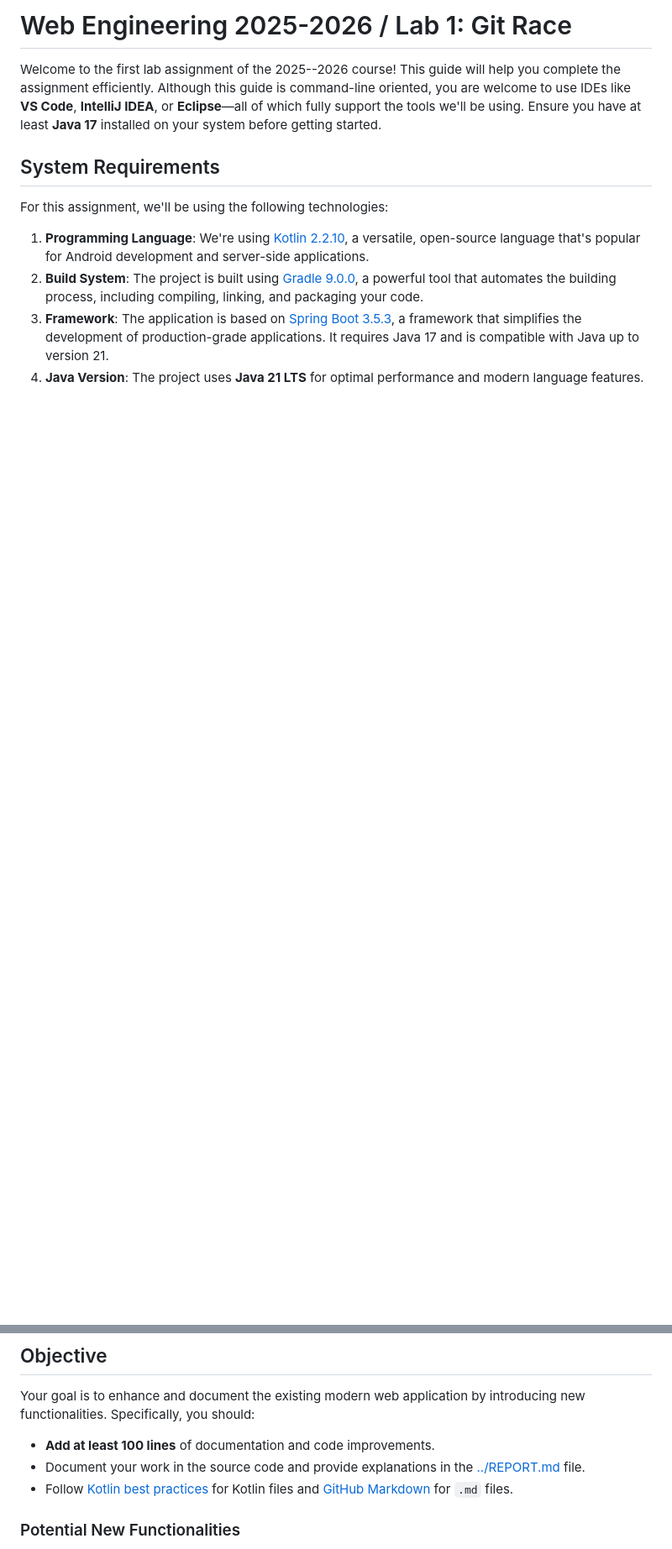
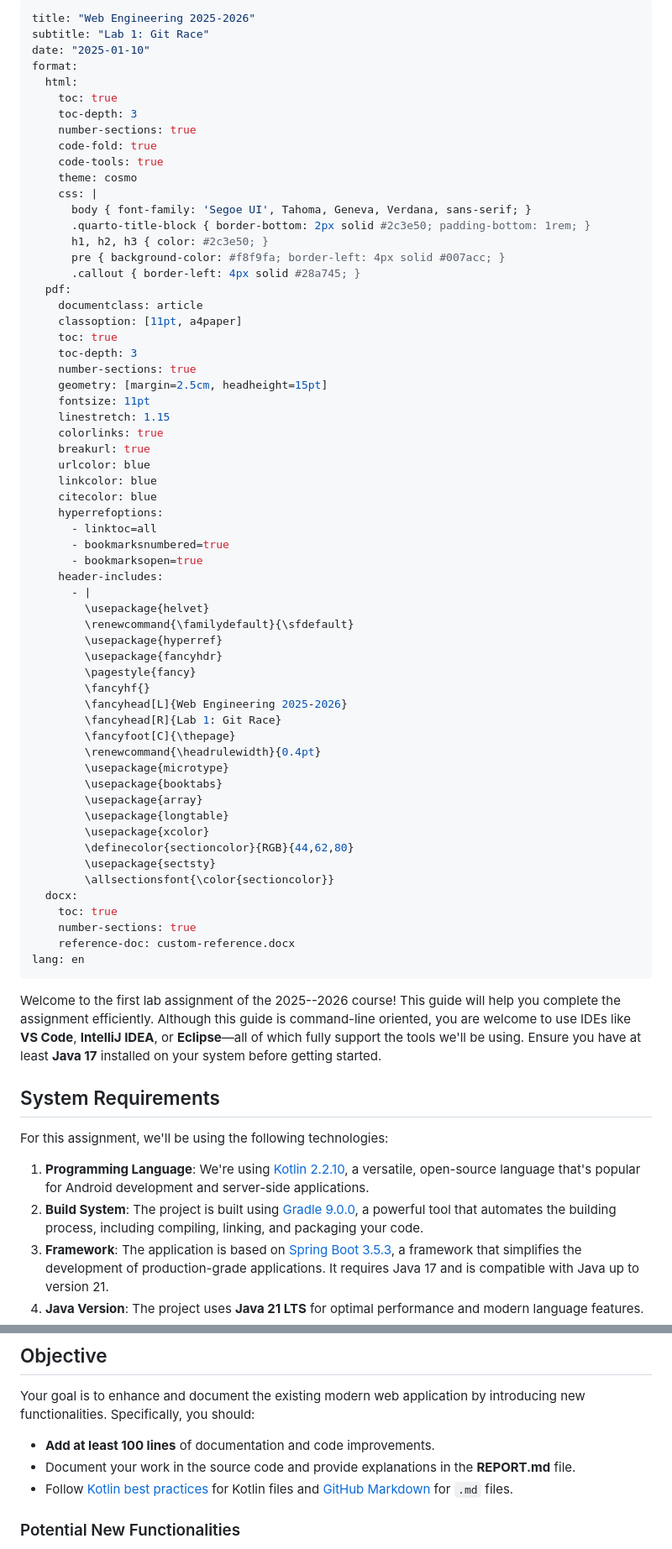
Before and after one commit to paulaasoriano2/lab1-git-race-paulaasoriano2, a Markdown page: docs/GUIDE.md, 2 parts joined by grey strips. Shown at 84% size. Rendered like a GitHub page; blank space fills up the shorter version.

```diff
--- a/docs/GUIDE.md
+++ b/docs/GUIDE.md
@@ -1,4 +1,65 @@
-# Web Engineering 2025-2026 / Lab 1: Git Race
+---
+title: "Web Engineering 2025-2026"
+subtitle: "Lab 1: Git Race"
+date: "2025-01-10"
+format:
+  html:
+    toc: true
+    toc-depth: 3
+    number-sections: true
+    code-fold: true
+    code-tools: true
+    theme: cosmo
+    css: |
+      body { font-family: 'Segoe UI', Tahoma, Geneva, Verdana, sans-serif; }
+      .quarto-title-block { border-bottom: 2px solid #2c3e50; padding-bottom: 1rem; }
+      h1, h2, h3 { color: #2c3e50; }
+      pre { background-color: #f8f9fa; border-left: 4px solid #007acc; }
+      .callout { border-left: 4px solid #28a745; }
+  pdf:
+    documentclass: article
+    classoption: [11pt, a4paper]
+    toc: true
+    toc-depth: 3
+    number-sections: true
+    geometry: [margin=2.5cm, headheight=15pt]
+    fontsize: 11pt
+    linestretch: 1.15
+    colorlinks: true
+    breakurl: true
+    urlcolor: blue
+    linkcolor: blue
+    citecolor: blue
+    hyperrefoptions:
+      - linktoc=all
+      - bookmarksnumbered=true
+      - bookmarksopen=true
+    header-includes:
+      - |
+        \usepackage{helvet}
+        \renewcommand{\familydefault}{\sfdefault}
+        \usepackage{hyperref}
+        \usepackage{fancyhdr}
+        \pagestyle{fancy}
+        \fancyhf{}
+        \fancyhead[L]{Web Engineering 2025-2026}
+        \fancyhead[R]{Lab 1: Git Race}
+        \fancyfoot[C]{\thepage}
+        \renewcommand{\headrulewidth}{0.4pt}
+        \usepackage{microtype}
+        \usepackage{booktabs}
+        \usepackage{array}
+        \usepackage{longtable}
+        \usepackage{xcolor}
+        \definecolor{sectioncolor}{RGB}{44,62,80}
+        \usepackage{sectsty}
+        \allsectionsfont{\color{sectioncolor}}
+  docx:
+    toc: true
+    number-sections: true
+    reference-doc: custom-reference.docx
+lang: en
+---
 
 Welcome to the first lab assignment of the 2025--2026 course! This guide will help you complete the assignment efficiently. Although this guide is command-line oriented, you are welcome to use IDEs like **VS Code**, **IntelliJ IDEA**, or **Eclipse**—all of which fully support the tools we'll be using. Ensure you have at least **Java 17** installed on your system before getting started.
 
@@ -109,7 +187,7 @@ The application has been significantly enhanced and now includes:
 Your goal is to enhance and document the existing modern web application by introducing new functionalities. Specifically, you should:
 
 - **Add at least 100 lines** of documentation and code improvements.
-- Document your work in the source code and provide explanations in the [../REPORT.md](../REPORT.md) file.
+- Document your work in the source code and provide explanations in the **REPORT.md** file.
 - Follow [Kotlin best practices](https://kotlinlang.org/docs/kotlin-doc.html) for Kotlin files and [GitHub Markdown](https://docs.github.com/en/get-started/writing-on-github/getting-started-with-writing-and-formatting-on-github/basic-writing-and-formatting-syntax) for `.md` files.
 
 ### Potential New Functionalities
```
Also changed, not shown: other parts of docs/GUIDE.md (+36 -16 lines).
